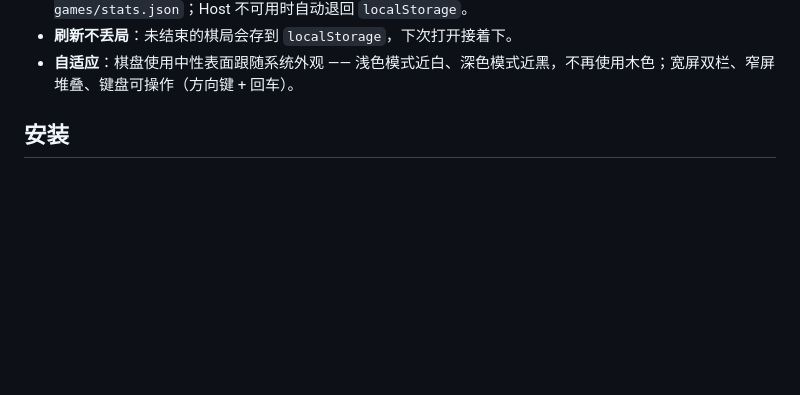
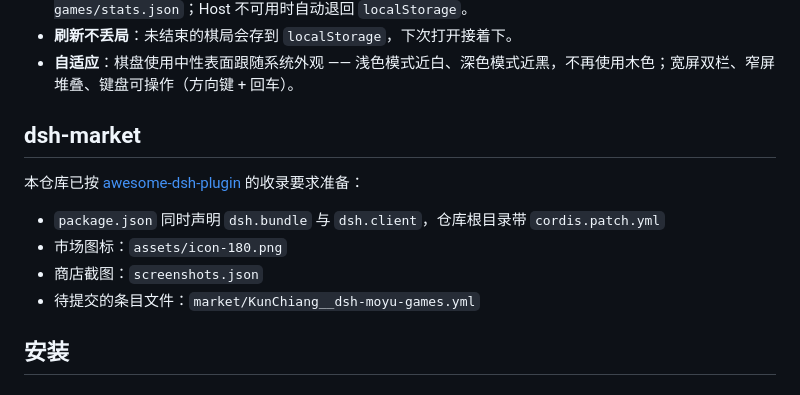
Before and after one commit to KunChiang/dsh-moyu-games, a Markdown page: README.md, the part around the change. GitHub-like rendering; blank space fills up the shorter version.

Commit message:
chore: add dsh-market metadata and submission entry
- 180×180 marketplace icon and screenshots.json
- ready-to-copy awesome-dsh-plugin entry file
- package files include icon/assets for published installs

```diff
--- a/README.md
+++ b/README.md
@@ -25,6 +25,15 @@
   `$DSH_HOME/storages/moyu-games/stats.json`；Host 不可用时自动退回 `localStorage`。
 - **刷新不丢局**：未结束的棋局会存到 `localStorage`，下次打开接着下。
 - **自适应**：棋盘使用中性表面跟随系统外观 —— 浅色模式近白、深色模式近黑，不再使用木色；宽屏双栏、窄屏堆叠、键盘可操作（方向键 + 回车）。
+
+## dsh-market
+
+本仓库已按 [awesome-dsh-plugin](https://github.com/awesome-dsh-plugin/awesome-dsh-plugin) 的收录要求准备：
+
+- `package.json` 同时声明 `dsh.bundle` 与 `dsh.client`，仓库根目录带 `cordis.patch.yml`
+- 市场图标：`assets/icon-180.png`
+- 商店截图：`screenshots.json`
+- 待提交的条目文件：`market/KunChiang__dsh-moyu-games.yml`
 
 ## 安装
 
```
Also changed, not shown: assets/icon-180.png (added), 4 other files.
